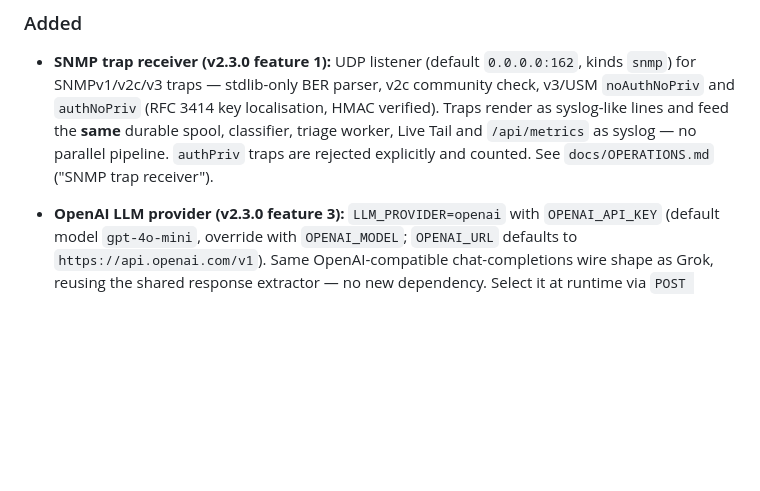
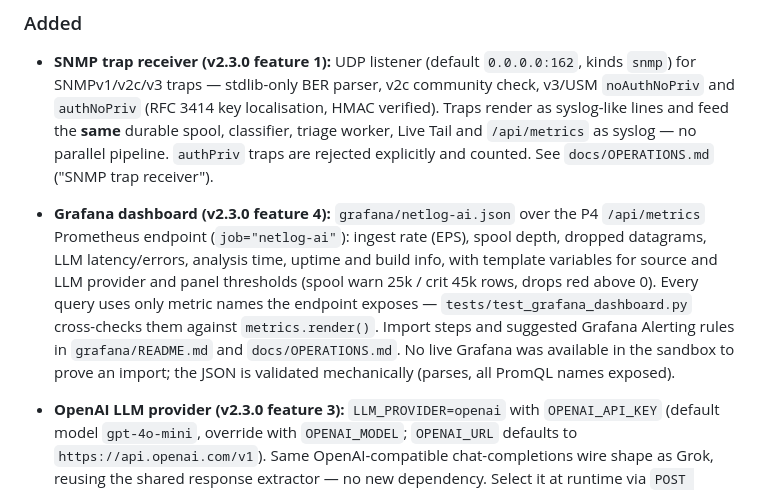
Before and after one commit to gesh75/netlog-ai, a Markdown page: CHANGELOG.md, the part around the change. Drawn GitHub-style; blank space fills up the shorter version.

```diff
--- a/CHANGELOG.md
+++ b/CHANGELOG.md
@@ -15,6 +15,18 @@ loose semantic versioning.
   durable spool, classifier, triage worker, Live Tail and `/api/metrics` as
   syslog — no parallel pipeline. `authPriv` traps are rejected explicitly and
   counted. See `docs/OPERATIONS.md` ("SNMP trap receiver").
+
+- **Grafana dashboard (v2.3.0 feature 4):** `grafana/netlog-ai.json` over the
+  P4 `/api/metrics` Prometheus endpoint (`job="netlog-ai"`): ingest rate
+  (EPS), spool depth, dropped datagrams, LLM latency/errors, analysis time,
+  uptime and build info, with template variables for source and LLM
+  provider and panel thresholds (spool warn 25k / crit 45k rows, drops red
+  above 0). Every query uses only metric names the endpoint exposes —
+  `tests/test_grafana_dashboard.py` cross-checks them against
+  `metrics.render()`. Import steps and suggested Grafana Alerting rules in
+  `grafana/README.md` and `docs/OPERATIONS.md`. No live Grafana was
+  available in the sandbox to prove an import; the JSON is validated
+  mechanically (parses, all PromQL names exposed).
 
 - **OpenAI LLM provider (v2.3.0 feature 3):** `LLM_PROVIDER=openai` with `OPENAI_API_KEY`
   (default model `gpt-4o-mini`, override with `OPENAI_MODEL`; `OPENAI_URL` defaults to
```
Also changed, not shown: docs/OPERATIONS.md (+12 -0 lines).
